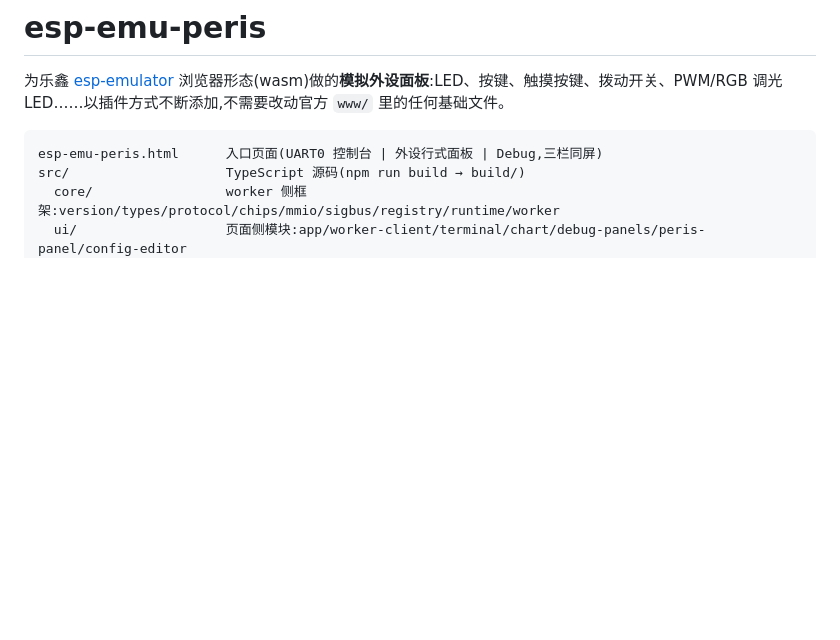
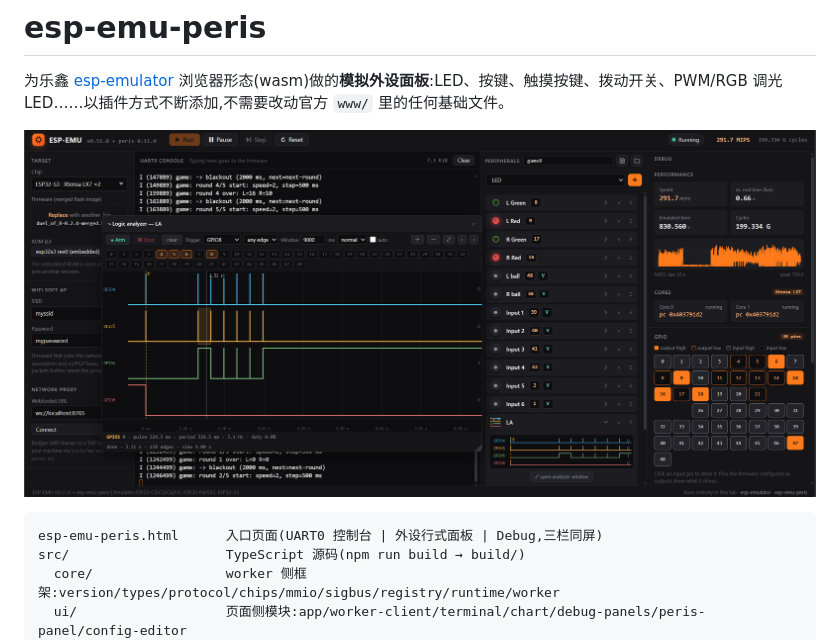
Before and after one commit to darceye/esp-emu-peris, a Markdown page: README.zh-cn.md, the part around the change. Rendered like a GitHub page; pictures changed too: docs/screenshots/01.png (added); blank space fills up the shorter version.

````diff
--- a/README.zh-cn.md
+++ b/README.zh-cn.md
@@ -3,6 +3,8 @@
 # esp-emu-peris
 
 为乐鑫 [esp-emulator](https://github.com/espressif/esp-emulator) 浏览器形态(wasm)做的**模拟外设面板**:LED、按键、触摸按键、拨动开关、PWM/RGB 调光 LED……以插件方式不断添加,不需要改动官方 `www/` 里的任何基础文件。
+
+![screenshot](docs/screenshots/01.png)
 
 ```
 esp-emu-peris.html      入口页面(UART0 控制台 | 外设行式面板 | Debug,三栏同屏)
````
Also changed, not shown: README.md (+2 -0 lines).
